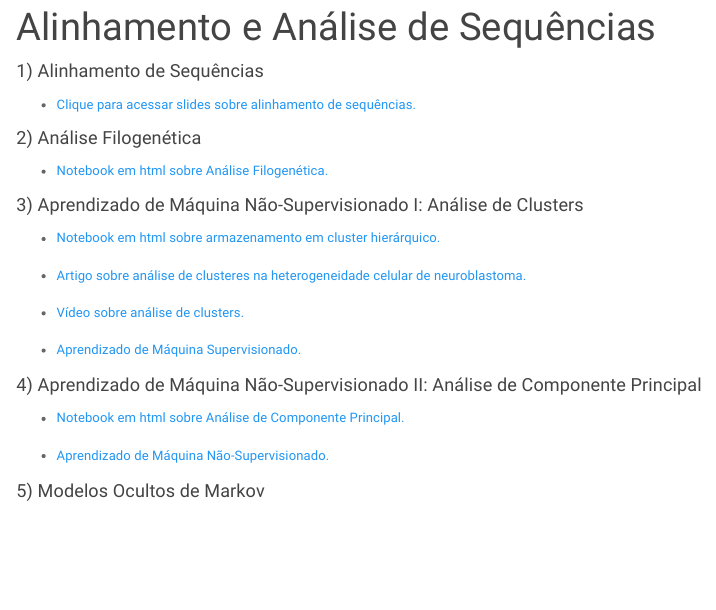
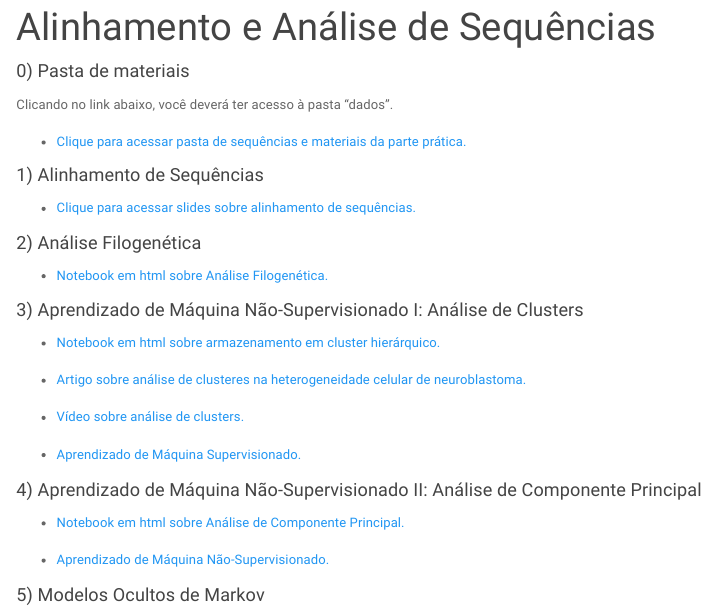
Before and after one commit to gepolianochaves/bioinfo-ufsb-website, an R Markdown document (alinhamento_analise_sequencias.Rmd): the page in a window 1100 px wide, from 160 px down. Rendered offline with R 4.5, knitr and Pandoc, with nearby package versions.

Commit message:
Subir pasta "dados" para o site.

```diff
--- a/alinhamento_analise_sequencias.Rmd
+++ b/alinhamento_analise_sequencias.Rmd
@@ -1,6 +1,12 @@
 ---
   title: "Alinhamento e Análise de Sequências"
 ---
+
+#### 0) Pasta de materiais
+
+Clicando no link abaixo, você deverá ter acesso à pasta "dados".
+
+* [Clique para acessar pasta de sequências e materiais da parte prática.](https://drive.google.com/drive/folders/1nPnY3Z5AT9pykmtsfNDglcGgCIHWCcLm?usp=share_link)
 
 #### 1) Alinhamento de Sequências
 
```
Also changed, not shown: 31 other files.
